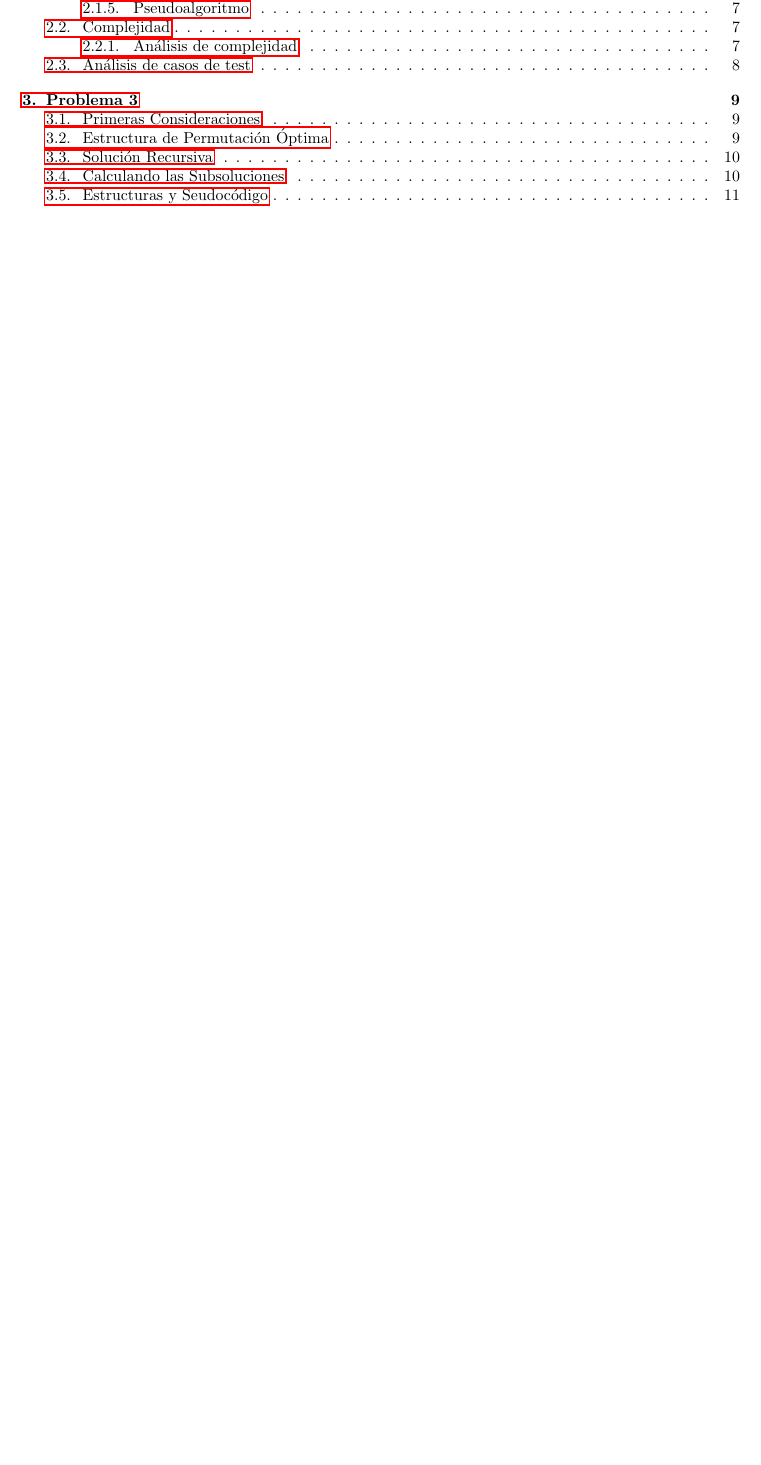
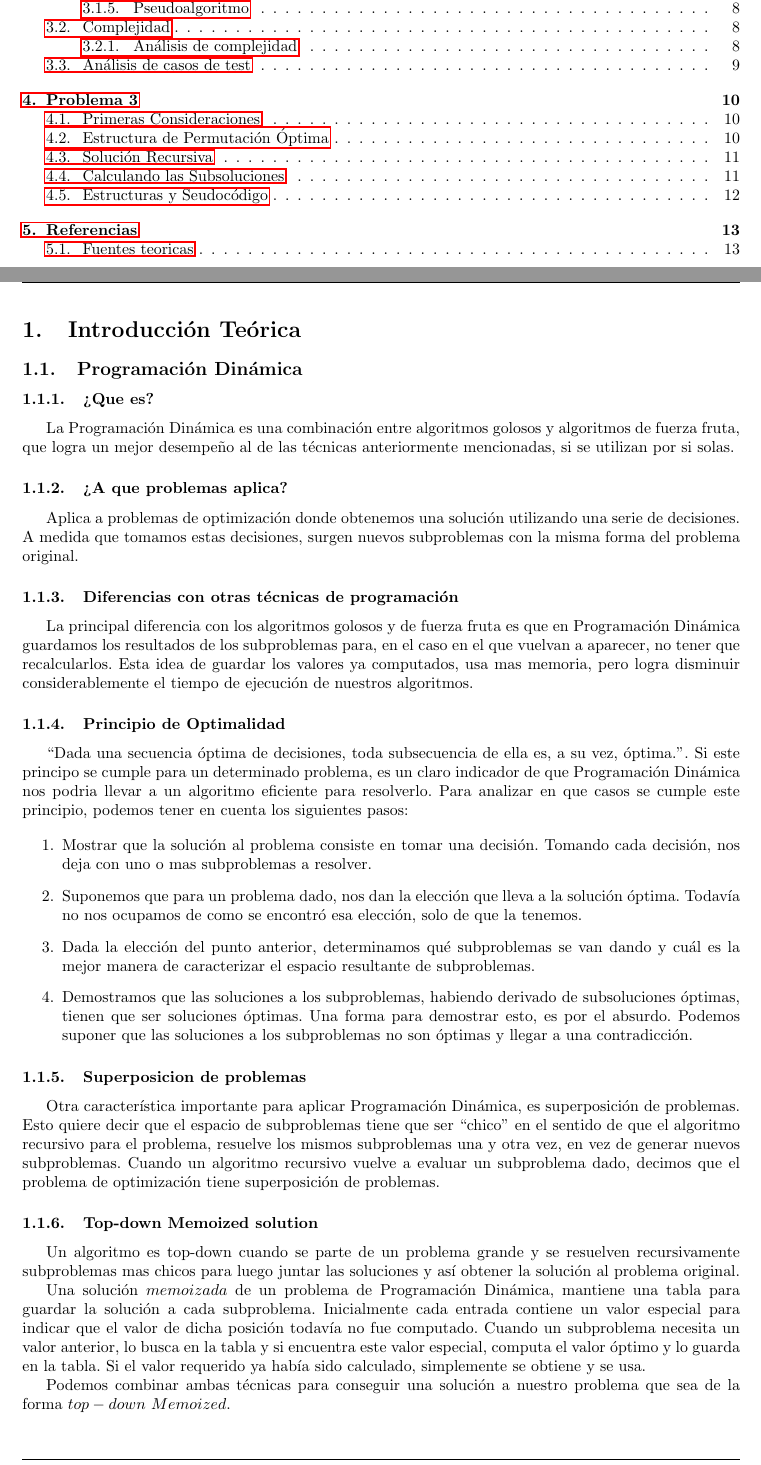
Before and after one commit to mgiordano/algo3-tps, a LaTeX document (informeTP1/maintp1.tex, which reads informeTP1/IntroTeorica.tex): part of page 2 of 12 before the commit and two parts of pages 2 and 3 of 14 after it, the two joined at a grey line, cut so that both start at the same text, the shorter picture padded with empty space. Compiled offline with pdfLaTeX.

Commit message:
intro teorica, referencias

```diff
--- /dev/null
+++ b/informeTP1/IntroTeorica.tex
@@ -0,0 +1,35 @@
+\section{Introducción Teórica}
+
+\subsection{Programación Dinámica}
+
+\subsubsection{¿Que es?}
+\indent La Programación Dinámica es una combinación entre algoritmos golosos y algoritmos de fuerza fruta, que logra un mejor desempeño al de las técnicas anteriormente mencionadas, si se utilizan por si solas.
+
+\subsubsection{¿A que problemas aplica?}
+\indent Aplica a problemas de optimización donde obtenemos una solución utilizando una serie de decisiones. A medida que tomamos estas decisiones, surgen nuevos subproblemas con la misma forma del problema original.
+
+\subsubsection{Diferencias con otras técnicas de programación}
+\indent La principal diferencia con los algoritmos golosos y de fuerza fruta es que en Programación Dinámica guardamos los resultados de los subproblemas para, en el caso en el que vuelvan a aparecer, no tener que recalcularlos. Esta idea de guardar los valores ya computados, usa mas memoria, pero logra disminuir considerablemente el tiempo de ejecución de nuestros algoritmos.
+
+\subsubsection{Principio de Optimalidad}
+\indent ``Dada una secuencia óptima de decisiones, toda subsecuencia de ella es, a su vez, óptima.''. Si este principo se cumple para un determinado problema, es un claro indicador de que Programación Dinámica nos podria llevar a un algoritmo eficiente para resolverlo. Para analizar en que casos se cumple este principio, podemos tener en cuenta los siguientes pasos:
+
+\begin{enumerate}
+ \item Mostrar que la solución al problema consiste en tomar una decisión. Tomando cada decisión, nos deja con uno o mas subproblemas a resolver.
+ \item Suponemos que para un problema dado, nos dan la elección que lleva a la solución óptima. Todavía no nos ocupamos de como se encontró esa elección, solo de que la tenemos.
+ \item Dada la elección del punto anterior, determinamos qué subproblemas se van dando y cuál es la mejor manera de caracterizar el espacio resultante de subproblemas.
+ \item Demostramos que las soluciones a los subproblemas, habiendo derivado de subsoluciones óptimas, tienen que ser soluciones óptimas. Una forma para demostrar esto, es por el absurdo. Podemos suponer que las soluciones a los subproblemas no son óptimas y llegar a una contradicción.
+\end{enumerate}
+
+
+\subsubsection{Superposicion de problemas}
+\indent Otra característica importante para aplicar Programación Dinámica, es superposición de problemas. Esto quiere decir que el espacio de
+subproblemas tiene que ser ``chico'' en el sentido de que el algoritmo recursivo para el problema, resuelve los mismos subproblemas una y otra vez, en vez
+de generar nuevos subproblemas. Cuando un algoritmo recursivo vuelve a evaluar un subproblema dado, decimos que el problema de optimización tiene superposición de problemas.
+
+\subsubsection{Top-down Memoized solution}
+\indent Un algoritmo es top-down cuando se parte de un problema grande y se resuelven recursivamente subproblemas mas chicos para luego juntar las soluciones y así obtener la solución al problema original.\\
+\indent Una solución $memoizada$ de un problema de Programación Dinámica, mantiene una tabla para guardar la solución a cada subproblema. Inicialmente cada
+entrada contiene un valor especial para indicar que el valor de dicha posición todavía no fue computado. Cuando un subproblema necesita un valor anterior,
+lo busca en la tabla y si encuentra este valor especial, computa el valor óptimo y lo guarda en la tabla. Si el valor requerido ya había sido calculado, simplemente se obtiene y se usa.\\
+\indent Podemos combinar ambas técnicas para conseguir una solución a nuestro problema que sea de la forma $top-down$ $Memoized$.
```
Also changed, not shown: informeTP1/maintp1.tex (+13 -0 lines), informeTP1/referencias.tex (added, +4 -0 lines).
